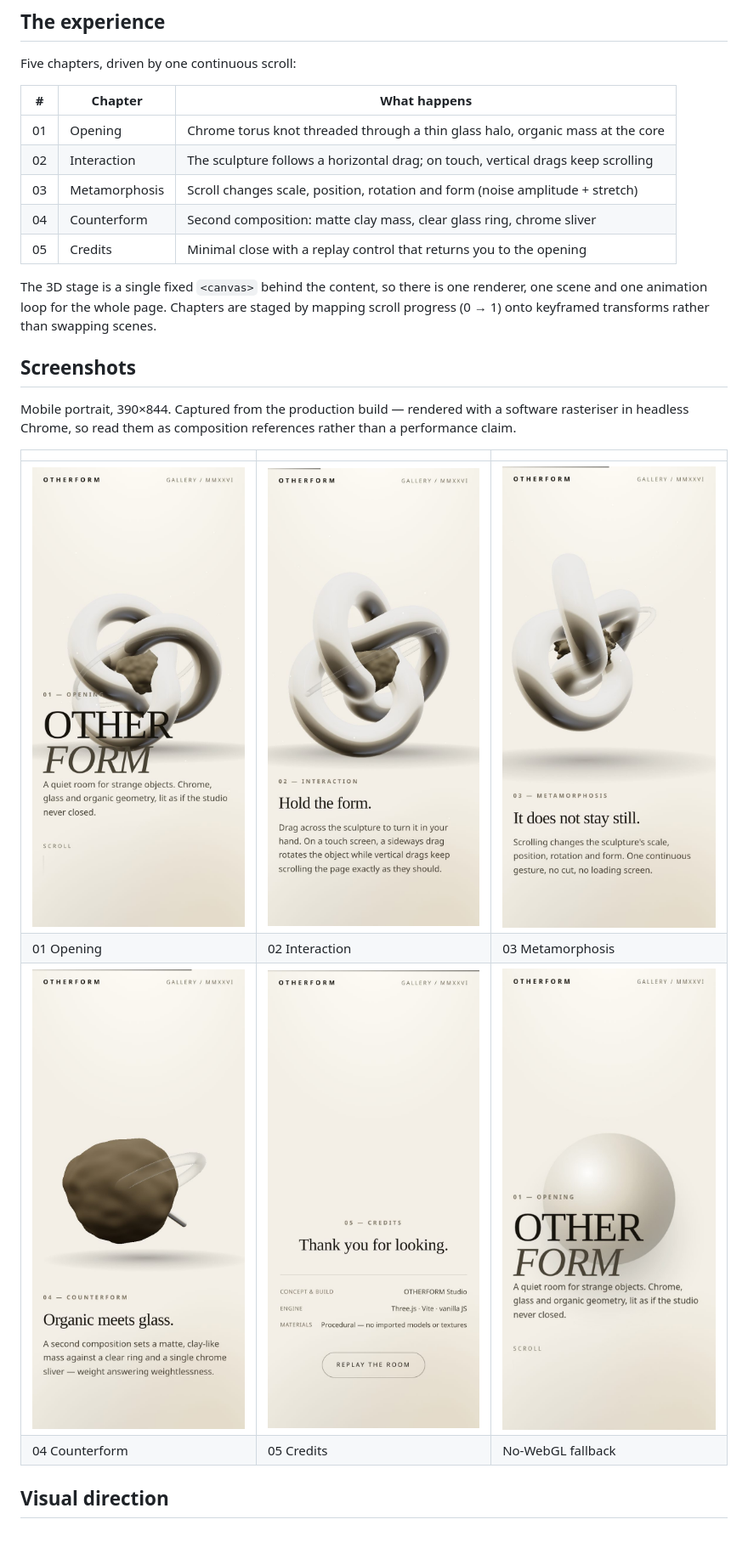
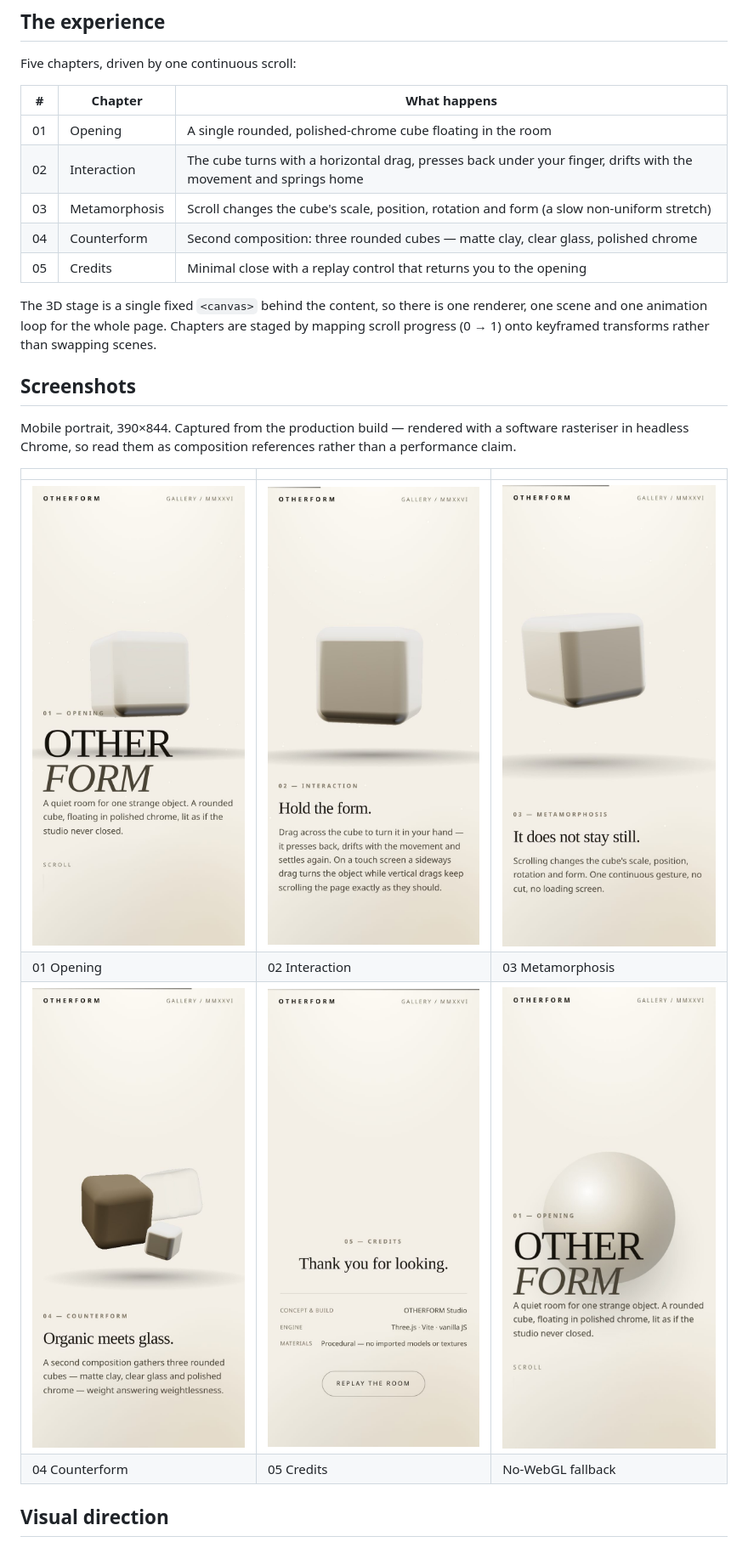
Before and after one commit to novaapex07-web/Sarvam3D, a Markdown page: README.md, the part around one of its changes. Shown at 85% size. Rendered like a GitHub page; pictures changed too: docs/screenshots/01-opening.jpg, docs/screenshots/02-interaction.jpg, docs/screenshots/03-metamorphosis.jpg.

Commit message:
Replace the sculpture with a floating rounded cube (touch-reactive)

```diff
--- a/README.md
+++ b/README.md
@@ -45,10 +45,10 @@ Five chapters, driven by one continuous scroll:
 
 | # | Chapter | What happens |
 |---|---------|--------------|
-| 01 | Opening | Chrome torus knot threaded through a thin glass halo, organic mass at the core |
-| 02 | Interaction | The sculpture follows a horizontal drag; on touch, vertical drags keep scrolling |
-| 03 | Metamorphosis | Scroll changes scale, position, rotation and form (noise amplitude + stretch) |
-| 04 | Counterform | Second composition: matte clay mass, clear glass ring, chrome sliver |
+| 01 | Opening | A single rounded, polished-chrome cube floating in the room |
+| 02 | Interaction | The cube turns with a horizontal drag, presses back under your finger, drifts with the movement and springs home |
+| 03 | Metamorphosis | Scroll changes the cube's scale, position, rotation and form (a slow non-uniform stretch) |
+| 04 | Counterform | Second composition: three rounded cubes — matte clay, clear glass, polished chrome |
 | 05 | Credits | Minimal close with a replay control that returns you to the opening |
 
 The 3D stage is a single fixed `<canvas>` behind the content, so there is one
```
Also changed, not shown: other parts of README.md (+34 -12 lines), SIZE_REPORT.md (+43 -30 lines), 8 other files.
